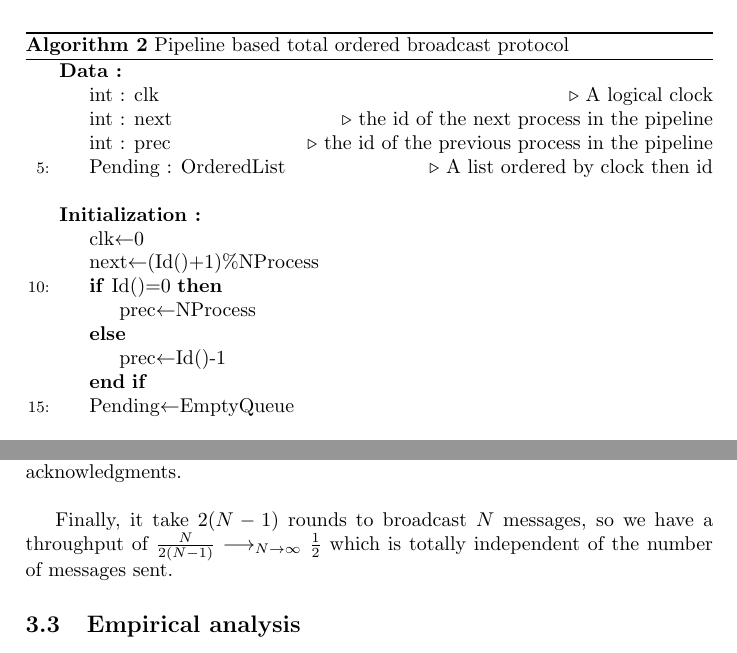
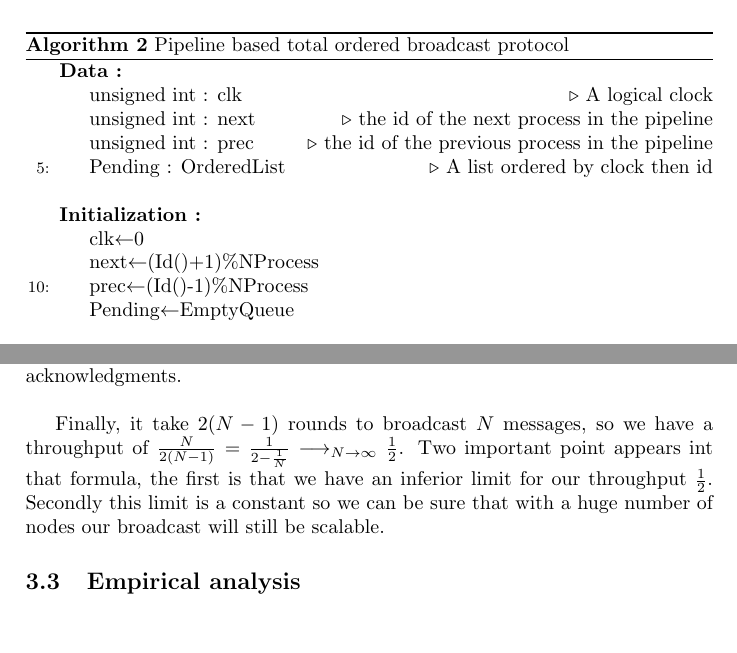
Before and after one commit to dbeniamine/DistProject, a LaTeX document (report/report.tex): two parts of pages 12 and 15 of 16, joined at a grey line, cut so that both start at the same text, the shorter picture padded with empty space. Compiled offline with pdfLaTeX.

Commit message:
partial conclusion 3.2.3 changed

```diff
--- a/report/report.tex
+++ b/report/report.tex
@@ -610,11 +610,11 @@ to achieve a constant throughput of $\frac{1}{2}$.
     \centering
     \begin{algorithmic}[5]
         \Data
-        \State int : clk
+        \State unsigned int : clk
         \Comment{A logical clock}
-        \State int : next
+        \State unsigned int : next
         \Comment{the id of the next process in the pipeline}
-        \State int : prec
+        \State unsigned int : prec
         \Comment{the id of the previous process in the pipeline}
         \State Pending : OrderedList
         \Comment{A list ordered by clock then id}
@@ -622,11 +622,7 @@ to achieve a constant throughput of $\frac{1}{2}$.
         \Init
         \State clk$\gets$0
         \State next$\gets$(Id()+1)\%NProcess
-        \If{Id()=0}
-        \State prec$\gets$NProcess
-        \Else
-        \State prec$\gets$Id()-1
-        \EndIf
+        \State prec$\gets$(Id()-1)\%NProcess
         \State Pending$\gets$EmptyQueue
         \EndInit
         \Event $< tob,Broadcast\ |\ m> $
@@ -807,8 +803,11 @@ every node is able to deliver every message in it's queue.
 \end{figure}
 
 Finally, it take $2(N-1)$ rounds to broadcast $N$ messages, so we have a throughput
-of $\frac{N}{2(N-1)}\longrightarrow_{N \rightarrow \infty}\frac{1}{2}$ which is totally independent of the number of
-messages sent.
+of $\frac{N}{2(N-1)}=\frac{1}{2-\frac{1}{N}}\longrightarrow_{N \rightarrow
+\infty}\frac{1}{2}$. Two important point appears int that formula, the first is
+that we have an inferior limit for our throughput $\frac{1}{2}$. Secondly this limit
+is a constant so we can be sure that with a huge number of nodes our broadcast
+will still be scalable.
 
 \subsection{Empirical analysis}
 %%TODO : David relecture a partir d'ici
```
